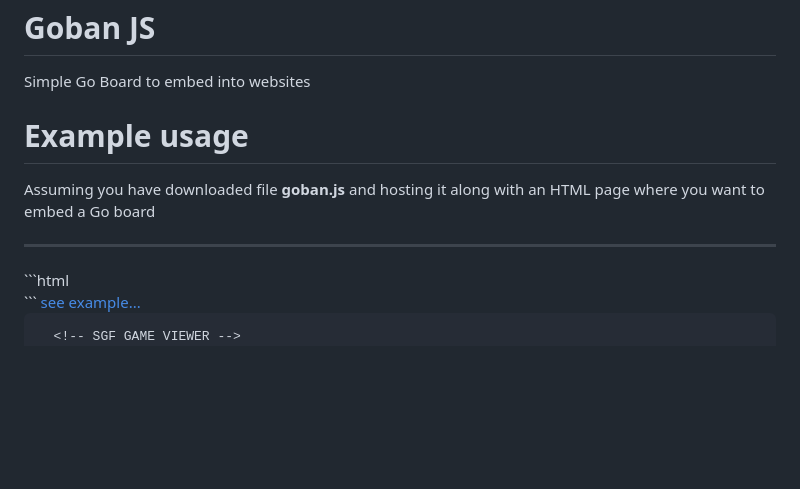
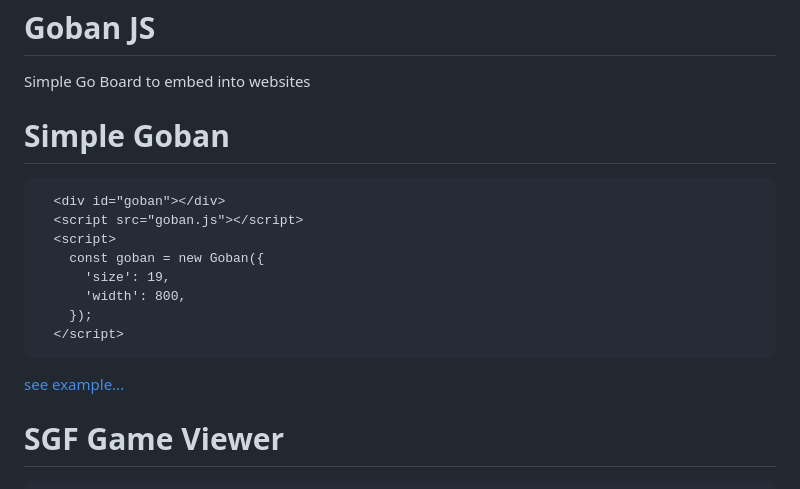
Before and after one commit to maksimKorzh/gobanjs, a Markdown page: README.md, the part around the change. Rendered like a GitHub page; blank space fills up the shorter version.

````diff
--- a/README.md
+++ b/README.md
@@ -1,13 +1,8 @@
 # Goban JS
 Simple Go Board to embed into websites
 
-# Example usage
-Assuming you have downloaded file **goban.js** and
-hosting it along with an HTML page where you want to
-embed a Go board
-<hr>
+# Simple Goban
 ```html
-  <!-- SIMPLE GOBAN -->
   <div id="goban"></div>
   <script src="goban.js"></script>
   <script>
@@ -19,8 +14,8 @@ embed a Go board
 ```
 <a href="https://maksimkorzh.github.io/gobanjs/simple_goban.html">see example...</a>
 
+# SGF Game Viewer
 ```html
-  <!-- SGF GAME VIEWER -->
   <div id="goban"></div>
   <div style="display: flex;">
     <button onclick="goban.firstMove()" style="width: 115px; font-size: 30px;"><<<</button>
````
